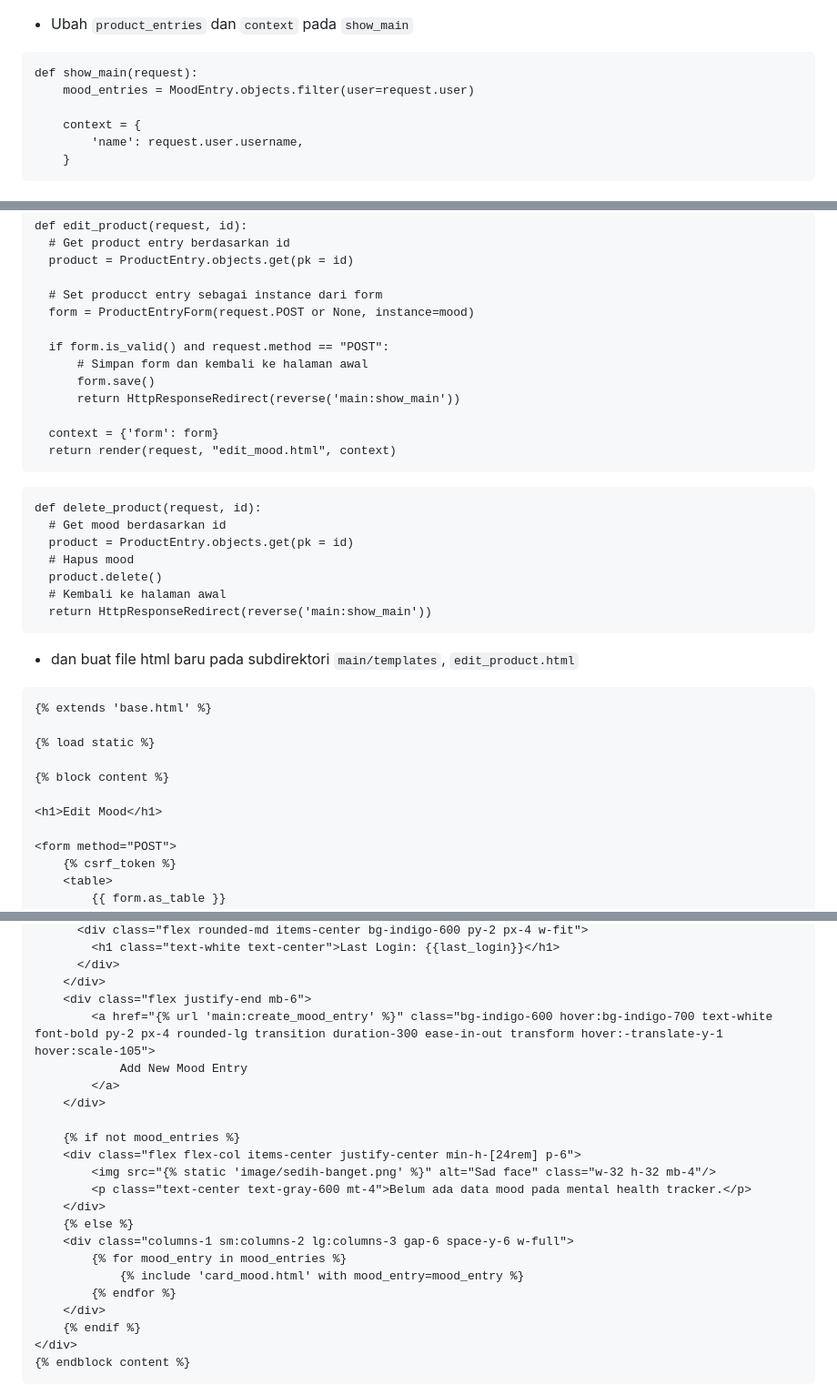
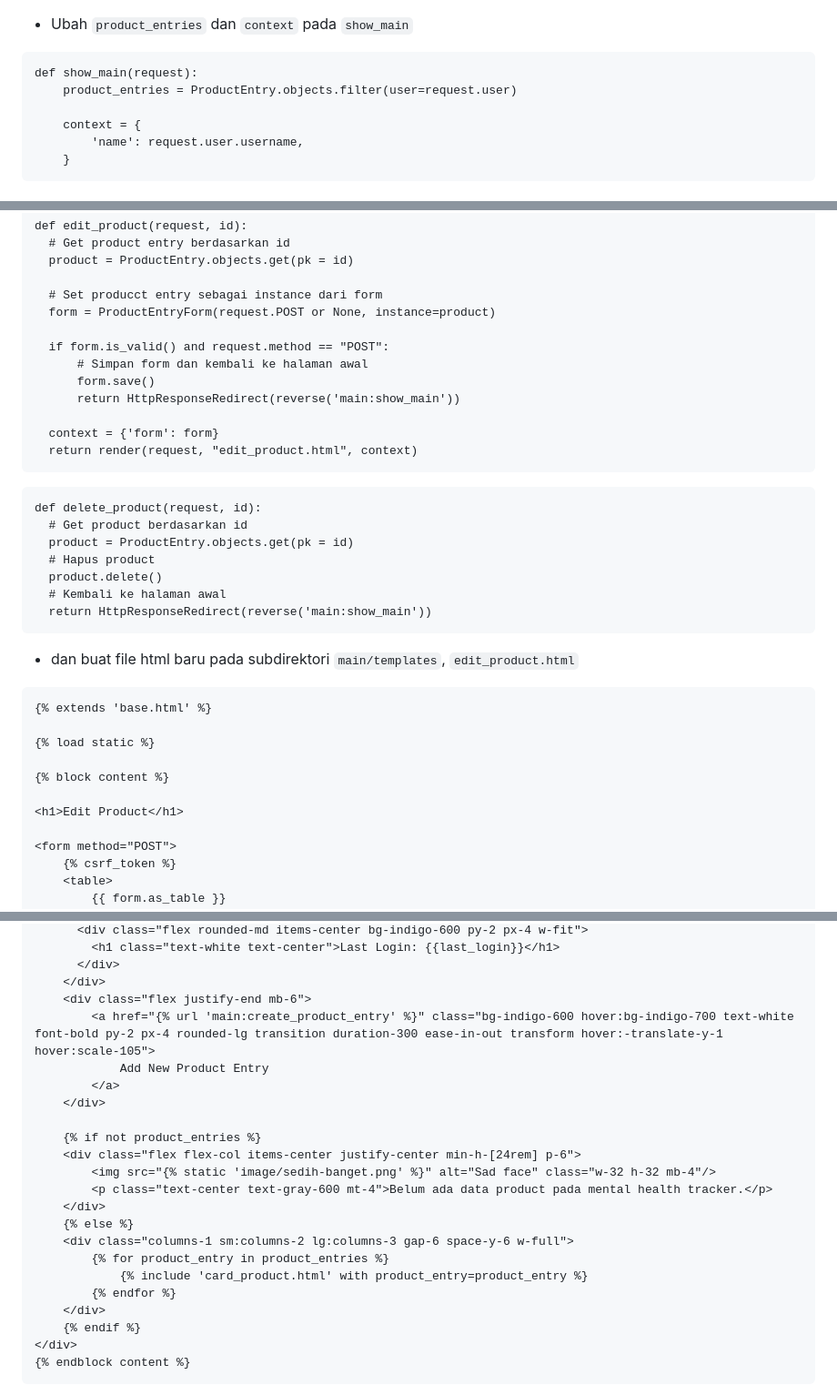
Before and after one commit to claraaurelia/hobana-studio, a Markdown page: README.md, 3 parts joined by grey strips. Shown at 91% size. GitHub-like rendering; folded sections open.

````diff
--- a/README.md
+++ b/README.md
@@ -982,7 +982,7 @@ Menurut saya, XML dan JSON masing-masing memiliki kelebihan masing-masing. Meski
   - Ubah `product_entries` dan `context` pada `show_main`
   ```
   def show_main(request):
-      mood_entries = MoodEntry.objects.filter(user=request.user)
+      product_entries = ProductEntry.objects.filter(user=request.user)
 
       context = {
           'name': request.user.username,
@@ -1102,7 +1102,7 @@ Menurut saya, XML dan JSON masing-masing memiliki kelebihan masing-masing. Meski
     product = ProductEntry.objects.get(pk = id)
 
     # Set producct entry sebagai instance dari form
-    form = ProductEntryForm(request.POST or None, instance=mood)
+    form = ProductEntryForm(request.POST or None, instance=product)
 
     if form.is_valid() and request.method == "POST":
         # Simpan form dan kembali ke halaman awal
@@ -1110,13 +1110,13 @@ Menurut saya, XML dan JSON masing-masing memiliki kelebihan masing-masing. Meski
         return HttpResponseRedirect(reverse('main:show_main'))
 
     context = {'form': form}
-    return render(request, "edit_mood.html", context)
+    return render(request, "edit_product.html", context)
   ```
   ```
   def delete_product(request, id):
-    # Get mood berdasarkan id
+    # Get product berdasarkan id
     product = ProductEntry.objects.get(pk = id)
-    # Hapus mood
+    # Hapus product
     product.delete()
     # Kembali ke halaman awal
     return HttpResponseRedirect(reverse('main:show_main'))
@@ -1129,7 +1129,7 @@ Menurut saya, XML dan JSON masing-masing memiliki kelebihan masing-masing. Meski
 
   {% block content %}
 
-  <h1>Edit Mood</h1>
+  <h1>Edit Product</h1>
 
   <form method="POST">
       {% csrf_token %}
@@ -1493,20 +1493,20 @@ Menurut saya, XML dan JSON masing-masing memiliki kelebihan masing-masing. Meski
         </div>
       </div>
       <div class="flex justify-end mb-6">
-          <a href="{% url 'main:create_mood_entry' %}" class="bg-indigo-600 hover:bg-indigo-700 text-white font-bold py-2 px-4 rounded-lg transition duration-300 ease-in-out transform hover:-translate-y-1 hover:scale-105">
-              Add New Mood Entry
+          <a href="{% url 'main:create_product_entry' %}" class="bg-indigo-600 hover:bg-indigo-700 text-white font-bold py-2 px-4 rounded-lg transition duration-300 ease-in-out transform hover:-translate-y-1 hover:scale-105">
+              Add New Product Entry
           </a>
       </div>
 
-      {% if not mood_entries %}
+      {% if not product_entries %}
       <div class="flex flex-col items-center justify-center min-h-[24rem] p-6">
           <img src="{% static 'image/sedih-banget.png' %}" alt="Sad face" class="w-32 h-32 mb-4"/>
-          <p class="text-center text-gray-600 mt-4">Belum ada data mood pada mental health tracker.</p>
+          <p class="text-center text-gray-600 mt-4">Belum ada data product pada mental health tracker.</p>
       </div>
       {% else %}
       <div class="columns-1 sm:columns-2 lg:columns-3 gap-6 space-y-6 w-full">
-          {% for mood_entry in mood_entries %}
-              {% include 'card_mood.html' with mood_entry=mood_entry %}
+          {% for product_entry in product_entries %}
+              {% include 'card_product.html' with product_entry=product_entry %}
           {% endfor %}
       </div>
       {% endif %}
````
Also changed, not shown: other parts of README.md (+18 -18 lines).
